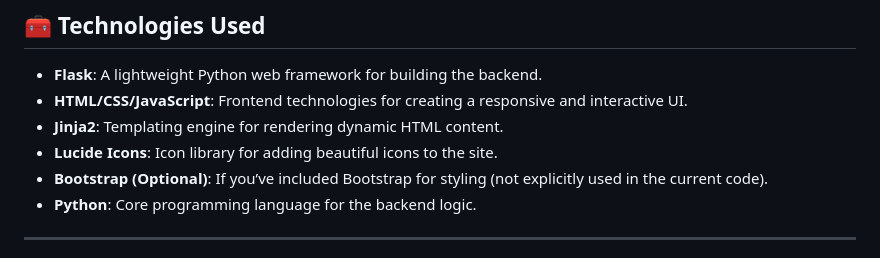
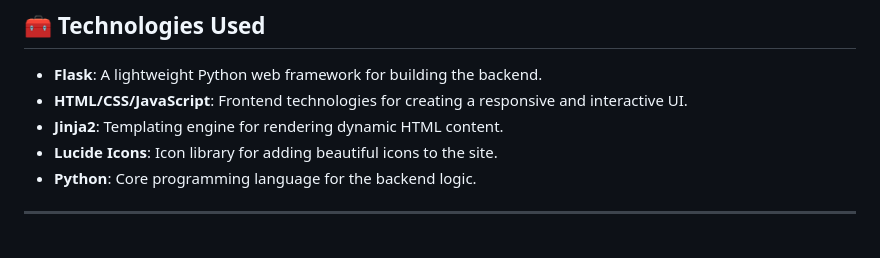
Before and after one commit to SamXop123/Bedwarsify, a Markdown page: README.md, the part around the change printed below. Drawn GitHub-style.

```diff
--- a/README.md
+++ b/README.md
@@ -136,7 +135,6 @@ bedwarsify/
 - **HTML/CSS/JavaScript**: Frontend technologies for creating a responsive and interactive UI.
 - **Jinja2**: Templating engine for rendering dynamic HTML content.
 - **Lucide Icons**: Icon library for adding beautiful icons to the site.
-- **Bootstrap (Optional)**: If you’ve included Bootstrap for styling (not explicitly used in the current code).
 - **Python**: Core programming language for the backend logic.
 
 ---
```
Also changed, not shown: other parts of README.md (+0 -1 lines).
